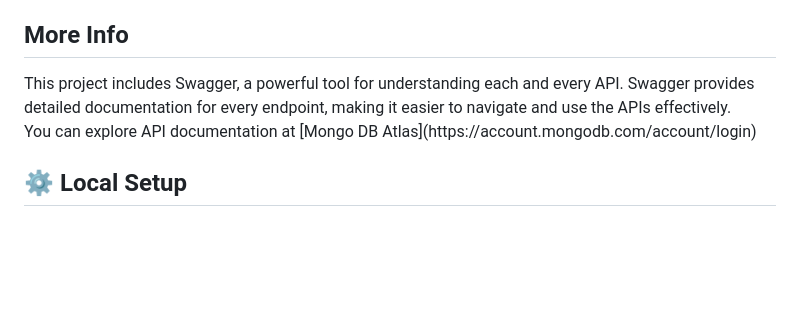
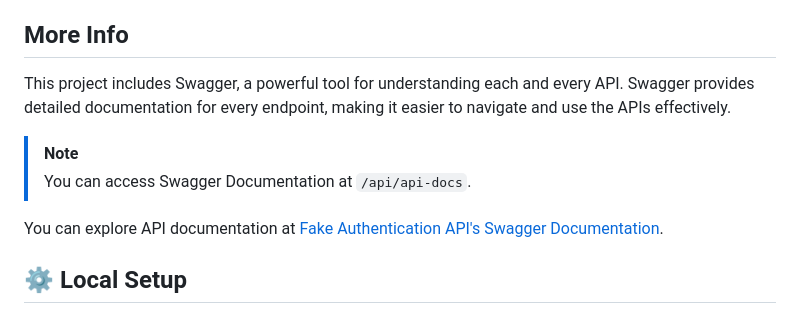
Before and after one commit to rakshixh/FakeAuthentication-API, a Markdown page: README.md, the part around the change. Rendered like a GitHub page; blank space fills up the shorter version.

```diff
--- a/README.md
+++ b/README.md
@@ -16,7 +16,13 @@
 <p>Developing front-end applications without key features like login and signup isn't ideal. Nowadays, every web app needs these basics. But for beginners, making them work can be tough. Creating backend APIs for just the front end is not easy, and it takes a lot of time. So, I created this Fake Authentication API. These APIs will help beginners and those who want to test front-end apps. It makes implementing login and signup functionalities easier without dealing with complex backend stuff. With this, anyone can get started quickly and save time, making web development smoother for everyone, regardless of their experience level.</p>
 
 <h2>More Info </h2>
-This project includes Swagger, a powerful tool for understanding each and every API. Swagger provides detailed documentation for every endpoint, making it easier to navigate and use the APIs effectively. <br> You can explore API documentation at [Mongo DB Atlas](https://account.mongodb.com/account/login)
+
+This project includes Swagger, a powerful tool for understanding each and every API. Swagger provides detailed documentation for every endpoint, making it easier to navigate and use the APIs effectively.
+
+> [!NOTE]
+> You can access Swagger Documentation at `/api/api-docs`.
+
+You can explore API documentation at [Fake Authentication API's Swagger Documentation](https://fakeauthentication-api.onrender.com/api/api-docs/).
 
 <h2>⚙️ Local Setup</h2>
 
```
